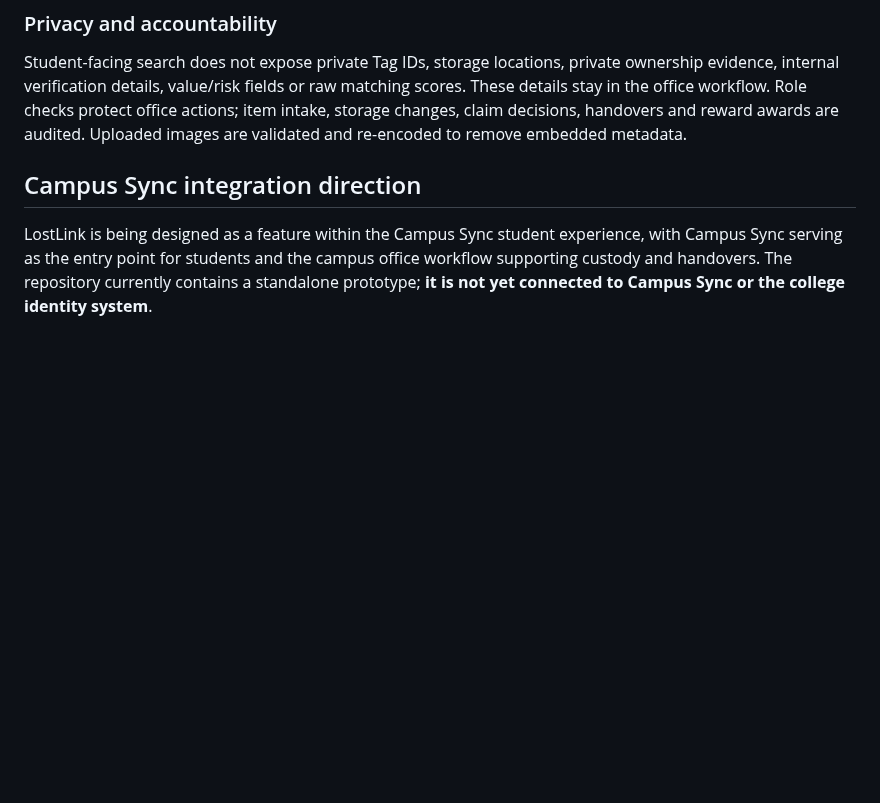
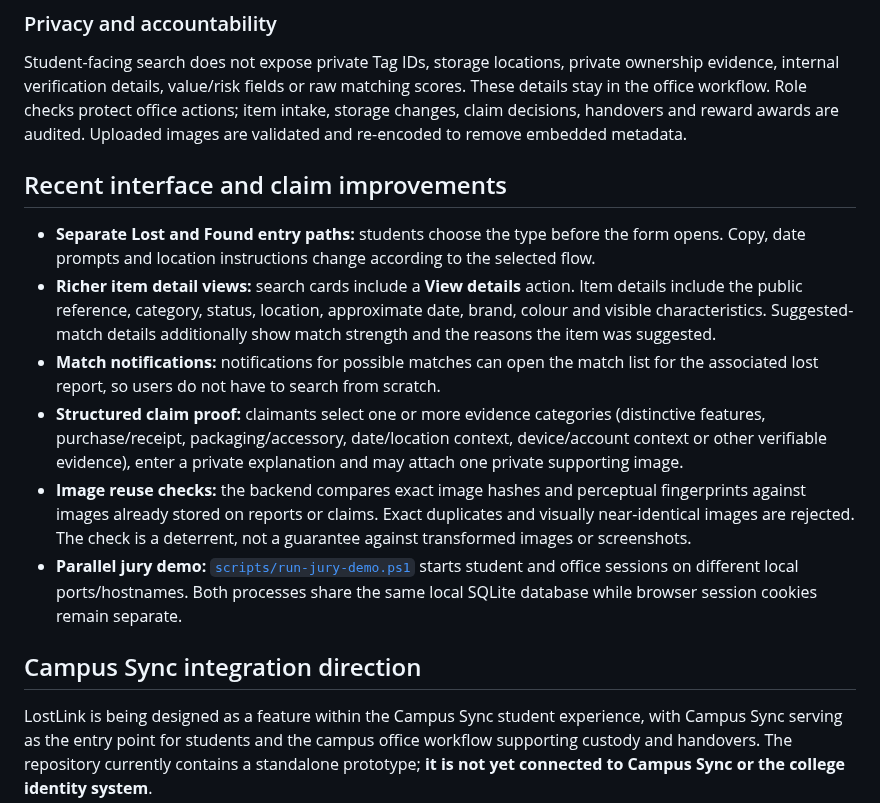
Before and after one commit to mjtheoj/DejaVu, a Markdown page: README.md, the part around the change. Drawn GitHub-style; blank space fills up the shorter version.

Commit message:
Document latest claim evidence and match-detail UI

```diff
--- a/README.md
+++ b/README.md
@@ -23,6 +23,15 @@ Rewards are attached to staff-confirmed events rather than raw form submissions:
 ### Privacy and accountability
 
 Student-facing search does not expose private Tag IDs, storage locations, private ownership evidence, internal verification details, value/risk fields or raw matching scores. These details stay in the office workflow. Role checks protect office actions; item intake, storage changes, claim decisions, handovers and reward awards are audited. Uploaded images are validated and re-encoded to remove embedded metadata.
+
+## Recent interface and claim improvements
+
+- **Separate Lost and Found entry paths:** students choose the type before the form opens. Copy, date prompts and location instructions change according to the selected flow.
+- **Richer item detail views:** search cards include a **View details** action. Item details include the public reference, category, status, location, approximate date, brand, colour and visible characteristics. Suggested-match details additionally show match strength and the reasons the item was suggested.
+- **Match notifications:** notifications for possible matches can open the match list for the associated lost report, so users do not have to search from scratch.
+- **Structured claim proof:** claimants select one or more evidence categories (distinctive features, purchase/receipt, packaging/accessory, date/location context, device/account context or other verifiable evidence), enter a private explanation and may attach one private supporting image.
+- **Image reuse checks:** the backend compares exact image hashes and perceptual fingerprints against images already stored on reports or claims. Exact duplicates and visually near-identical images are rejected. The check is a deterrent, not a guarantee against transformed images or screenshots.
+- **Parallel jury demo:** [`scripts/run-jury-demo.ps1`](scripts/run-jury-demo.ps1) starts student and office sessions on different local ports/hostnames. Both processes share the same local SQLite database while browser session cookies remain separate.
 
 ## Campus Sync integration direction
 
```
